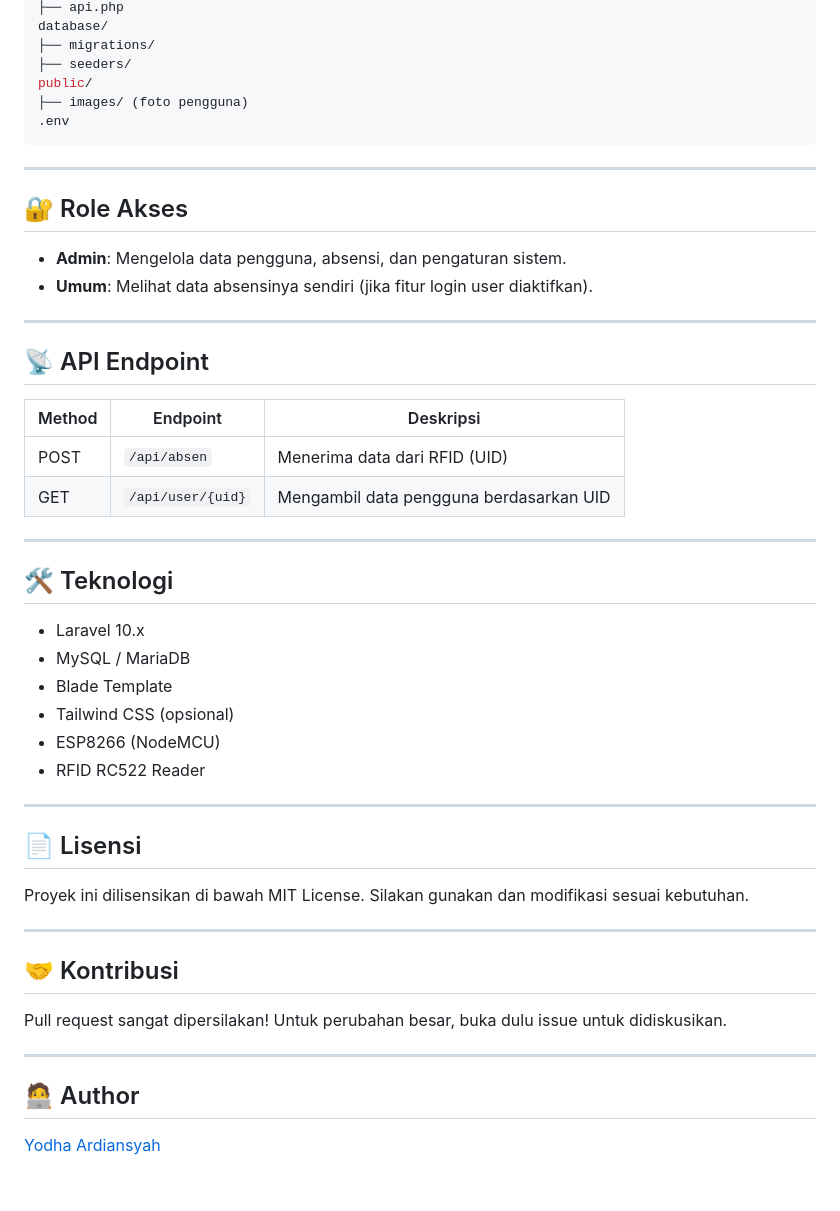
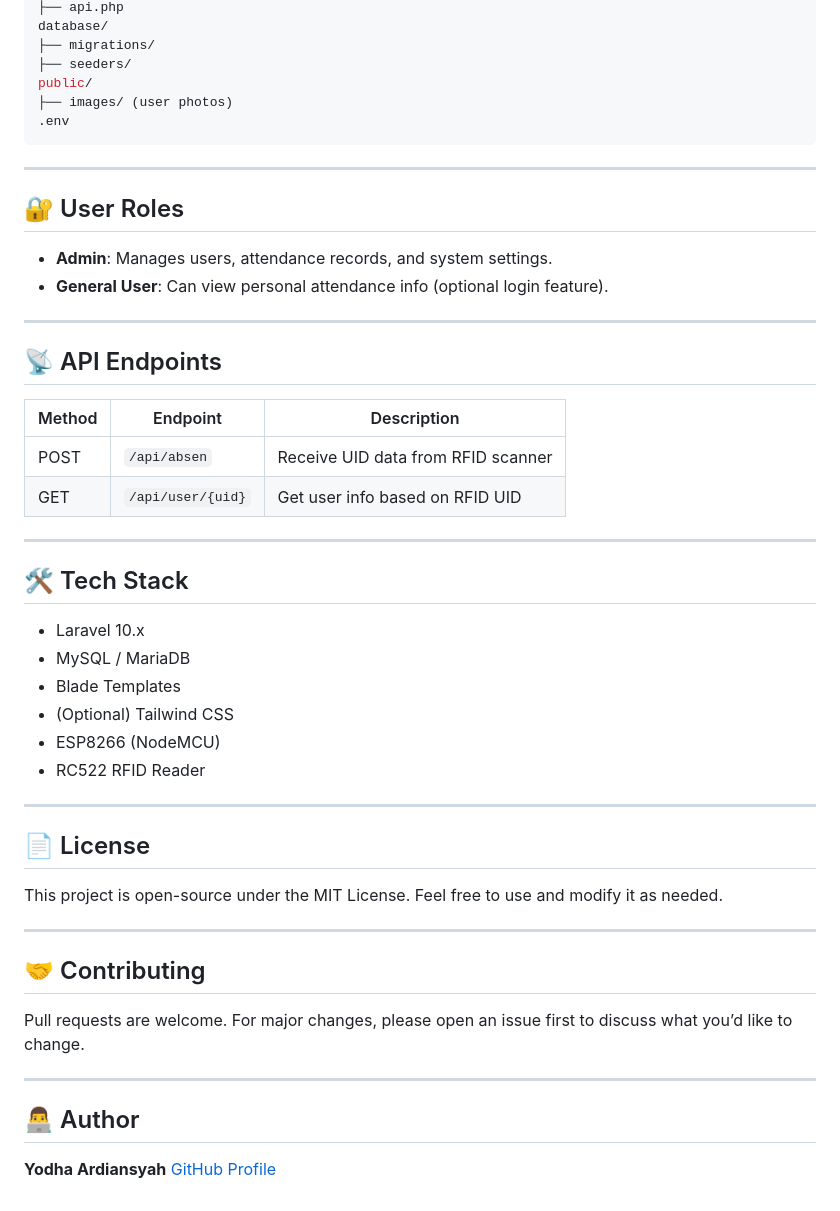
Before and after one commit to Yodhaardiansyah/laravel-rfid-attendance-system, a Markdown page: README.md, the part around the change printed below. GitHub-like rendering.

````diff
--- a/README.md
+++ b/README.md
@@ -93,51 +93,52 @@ database/
 ├── migrations/
 ├── seeders/
 public/
-├── images/ (foto pengguna)
+├── images/ (user photos)
 .env
 ```
 
 ---
 
-## 🔐 Role Akses
+## 🔐 User Roles
 
-* **Admin**: Mengelola data pengguna, absensi, dan pengaturan sistem.
-* **Umum**: Melihat data absensinya sendiri (jika fitur login user diaktifkan).
+* **Admin**: Manages users, attendance records, and system settings.
+* **General User**: Can view personal attendance info (optional login feature).
 
 ---
 
-## 📡 API Endpoint
+## 📡 API Endpoints
 
-| Method | Endpoint          | Deskripsi                               |
-| ------ | ----------------- | --------------------------------------- |
-| POST   | `/api/absen`      | Menerima data dari RFID (UID)           |
-| GET    | `/api/user/{uid}` | Mengambil data pengguna berdasarkan UID |
+| Method | Endpoint          | Description                        |
+| ------ | ----------------- | ---------------------------------- |
+| POST   | `/api/absen`      | Receive UID data from RFID scanner |
+| GET    | `/api/user/{uid}` | Get user info based on RFID UID    |
 
 ---
 
-## 🛠️ Teknologi
+## 🛠️ Tech Stack
 
 * Laravel 10.x
 * MySQL / MariaDB
-* Blade Template
-* Tailwind CSS (opsional)
+* Blade Templates
+* (Optional) Tailwind CSS
 * ESP8266 (NodeMCU)
-* RFID RC522 Reader
+* RC522 RFID Reader
 
 ---
 
-## 📄 Lisensi
+## 📄 License
 
-Proyek ini dilisensikan di bawah MIT License. Silakan gunakan dan modifikasi sesuai kebutuhan.
+This project is open-source under the MIT License. Feel free to use and modify it as needed.
 
 ---
 
-## 🤝 Kontribusi
+## 🤝 Contributing
 
-Pull request sangat dipersilakan! Untuk perubahan besar, buka dulu issue untuk didiskusikan.
+Pull requests are welcome. For major changes, please open an issue first to discuss what you’d like to change.
 
 ---
 
-## 🧑‍💻 Author
+## 👨‍💻 Author
 
-[Yodha Ardiansyah](https://github.com/Yodhaardiansyah)
+**Yodha Ardiansyah**
+[GitHub Profile](https://github.com/Yodhaardiansyah)
````
Also changed, not shown: other parts of README.md (+26 -26 lines).
